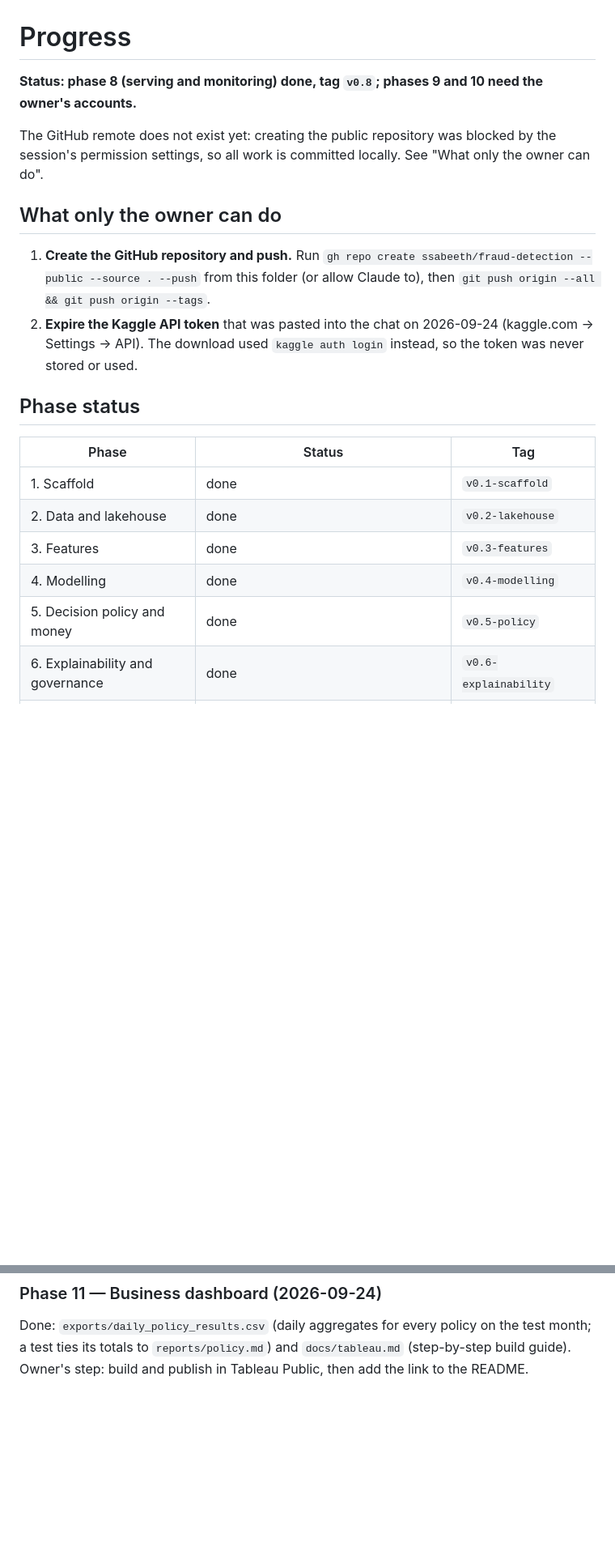
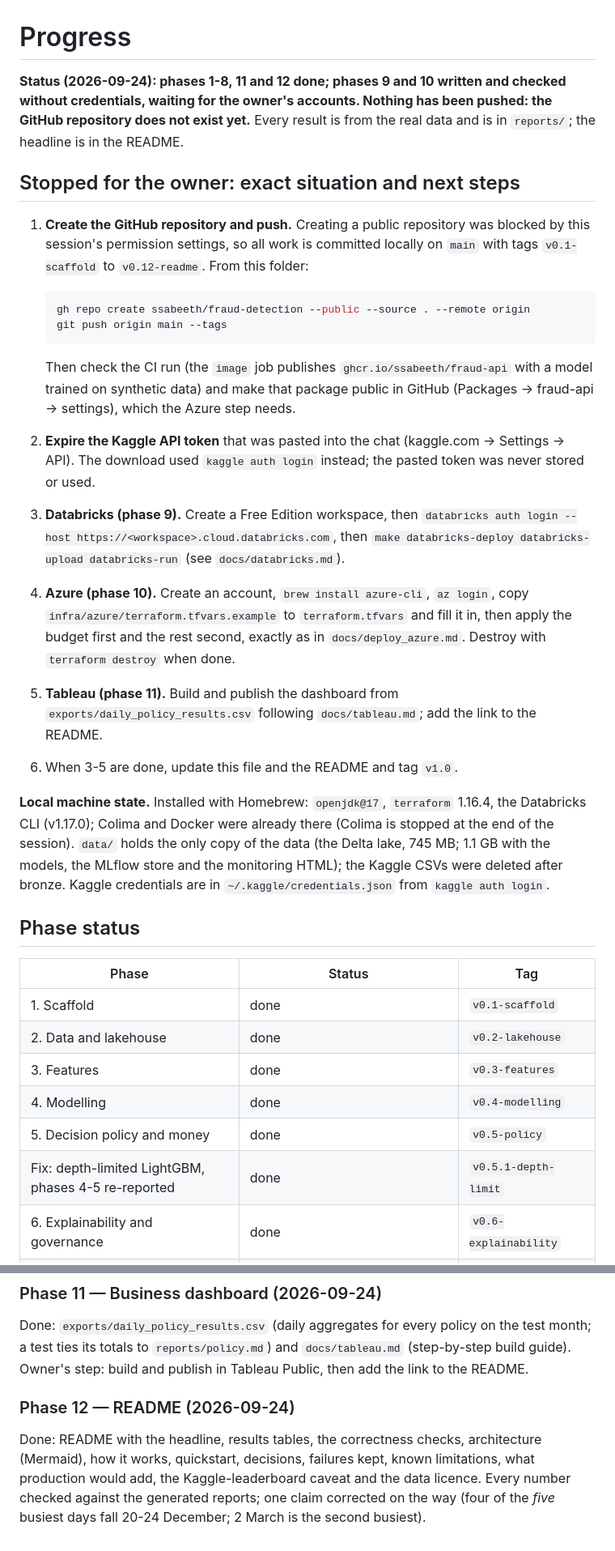
Before and after one commit to ssabeeth/fraud-detection, a Markdown page: PROGRESS.md, 2 parts joined by grey strips. Shown at 81% size. Rendered like a GitHub page; blank space fills up the shorter version.

Commit message:
docs: hand-back to the owner with exact next steps; correct the busiest-days claim
Co-Authored-By: Claude Opus 5.5 <noreply@anthropic.com>

````diff
--- a/PROGRESS.md
+++ b/PROGRESS.md
@@ -1,18 +1,45 @@
 # Progress
 
-**Status: phase 8 (serving and monitoring) done, tag `v0.8`; phases 9 and 10 need the owner's accounts.**
+**Status (2026-09-24): phases 1-8, 11 and 12 done; phases 9 and 10 written and checked
+without credentials, waiting for the owner's accounts. Nothing has been pushed: the
+GitHub repository does not exist yet.** Every result is from the real data and is in
+`reports/`; the headline is in the README.
 
-The GitHub remote does not exist yet: creating the public repository was blocked by
-the session's permission settings, so all work is committed locally. See "What only
-the owner can do".
+## Stopped for the owner: exact situation and next steps
 
-## What only the owner can do
+1. **Create the GitHub repository and push.** Creating a public repository was blocked
+   by this session's permission settings, so all work is committed locally on `main`
+   with tags `v0.1-scaffold` to `v0.12-readme`. From this folder:
 
-1. **Create the GitHub repository and push.** Run `gh repo create ssabeeth/fraud-detection --public --source . --push`
-   from this folder (or allow Claude to), then `git push origin --all && git push origin --tags`.
-2. **Expire the Kaggle API token** that was pasted into the chat on 2026-09-24
-   (kaggle.com → Settings → API). The download used `kaggle auth login` instead, so the
-   token was never stored or used.
+   ```bash
+   gh repo create ssabeeth/fraud-detection --public --source . --remote origin
+   git push origin main --tags
+   ```
+
+   Then check the CI run (the `image` job publishes `ghcr.io/ssabeeth/fraud-api` with a
+   model trained on synthetic data) and make that package public in GitHub (Packages →
+   fraud-api → settings), which the Azure step needs.
+2. **Expire the Kaggle API token** that was pasted into the chat (kaggle.com → Settings
+   → API). The download used `kaggle auth login` instead; the pasted token was never
+   stored or used.
+3. **Databricks (phase 9).** Create a Free Edition workspace, then
+   `databricks auth login --host https://<workspace>.cloud.databricks.com`, then
+   `make databricks-deploy databricks-upload databricks-run` (see `docs/databricks.md`).
+4. **Azure (phase 10).** Create an account, `brew install azure-cli`, `az login`, copy
+   `infra/azure/terraform.tfvars.example` to `terraform.tfvars` and fill it in, then apply
+   the budget first and the rest second, exactly as in `docs/deploy_azure.md`. Destroy
+   with `terraform destroy` when done.
+5. **Tableau (phase 11).** Build and publish the dashboard from
+   `exports/daily_policy_results.csv` following `docs/tableau.md`; add the link to the
+   README.
+6. When 3-5 are done, update this file and the README and tag `v1.0`.
+
+**Local machine state.** Installed with Homebrew: `openjdk@17`, `terraform` 1.16.4,
+the Databricks CLI (v1.17.0); Colima and Docker were already there (Colima is stopped
+at the end of the session). `data/` holds the only copy of the data (the Delta lake,
+745 MB; 1.1 GB with the models, the MLflow store and the monitoring HTML); the Kaggle CSVs were
+deleted after bronze. Kaggle credentials are in `~/.kaggle/credentials.json` from
+`kaggle auth login`.
 
 ## Phase status
 
@@ -23,6 +50,7 @@ the owner can do".
 | 3. Features | done | `v0.3-features` |
 | 4. Modelling | done | `v0.4-modelling` |
 | 5. Decision policy and money | done | `v0.5-policy` |
+| Fix: depth-limited LightGBM, phases 4-5 re-reported | done | `v0.5.1-depth-limit` |
 | 6. Explainability and governance | done | `v0.6-explainability` |
 | 7. Streaming | done | `v0.7-streaming` |
 | 8. Serving and monitoring | done | `v0.8` |
@@ -225,3 +253,11 @@ Done: `exports/daily_policy_results.csv` (daily aggregates for every policy on t
 month; a test ties its totals to `reports/policy.md`) and `docs/tableau.md` (step-by-step
 build guide). Owner's step: build and publish in Tableau Public, then add the link to the
 README.
+
+### Phase 12 — README (2026-09-24)
+
+Done: README with the headline, results tables, the correctness checks, architecture
+(Mermaid), how it works, quickstart, decisions, failures kept, known limitations, what
+production would add, the Kaggle-leaderboard caveat and the data licence. Every number
+checked against the generated reports; one claim corrected on the way (four of the
+*five* busiest days fall 20-24 December; 2 March is the second busiest).
````
Also changed, not shown: other parts of PROGRESS.md (+1 -1 lines), DECISIONS.md (+2 -1 lines).
